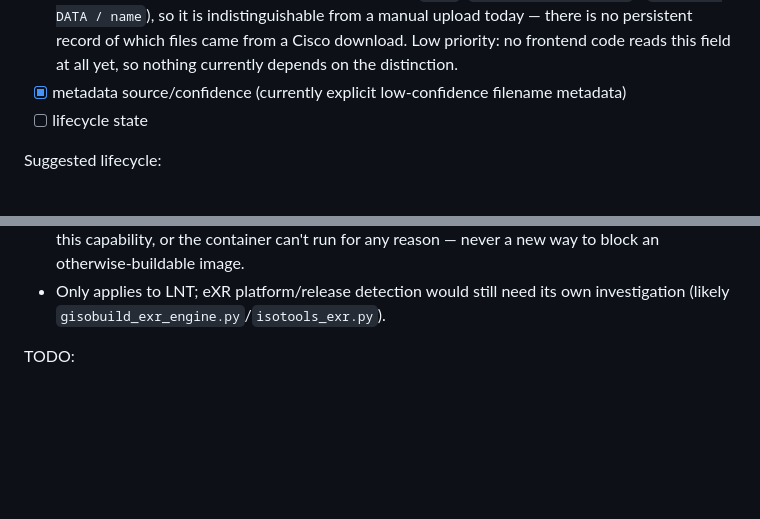
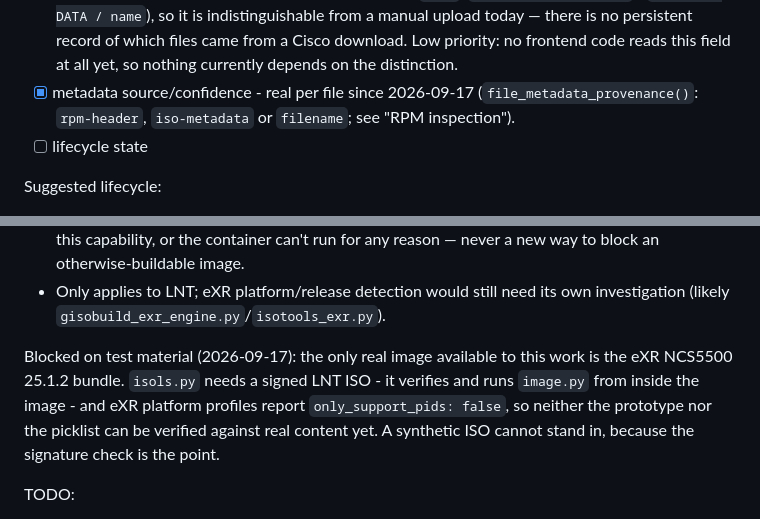
Before and after one commit to patricklind/gisobuild-gui, a Markdown page: docs/todo/02-AUTOMATION-BUILDPLAN-TODO.md, 2 parts joined by grey strips. Rendered like a GitHub page; blank space fills up the shorter version.

Commit message:
docs: record why the LNT isols.py and PID picklist items are blocked
Co-Authored-By: Claude Opus 5 <noreply@anthropic.com>

```diff
--- a/docs/todo/02-AUTOMATION-BUILDPLAN-TODO.md
+++ b/docs/todo/02-AUTOMATION-BUILDPLAN-TODO.md
@@ -22,7 +22,9 @@ Create one canonical inventory model.
       record of which files came from a Cisco download. Low priority: no
       frontend code reads this field at all yet, so nothing currently
       depends on the distinction.
-- [x] metadata source/confidence (currently explicit low-confidence filename metadata)
+- [x] metadata source/confidence - real per file since 2026-09-17
+      (`file_metadata_provenance()`: `rpm-header`, `iso-metadata` or
+      `filename`; see "RPM inspection").
 - [ ] lifecycle state
 
 Suggested lifecycle:
@@ -82,6 +84,13 @@ Why this isn't a quick pass-through, and wasn't implemented in this pass:
   otherwise-buildable image.
 - Only applies to LNT; eXR platform/release detection would still need its
   own investigation (likely `gisobuild_exr_engine.py`/`isotools_exr.py`).
+
+Blocked on test material (2026-09-17): the only real image available to
+this work is the eXR NCS5500 25.1.2 bundle. `isols.py` needs a signed LNT
+ISO - it verifies and runs `image.py` from inside the image - and eXR
+platform profiles report `only_support_pids: false`, so neither the
+prototype nor the picklist can be verified against real content yet. A
+synthetic ISO cannot stand in, because the signature check is the point.
 
 TODO:
 
```
